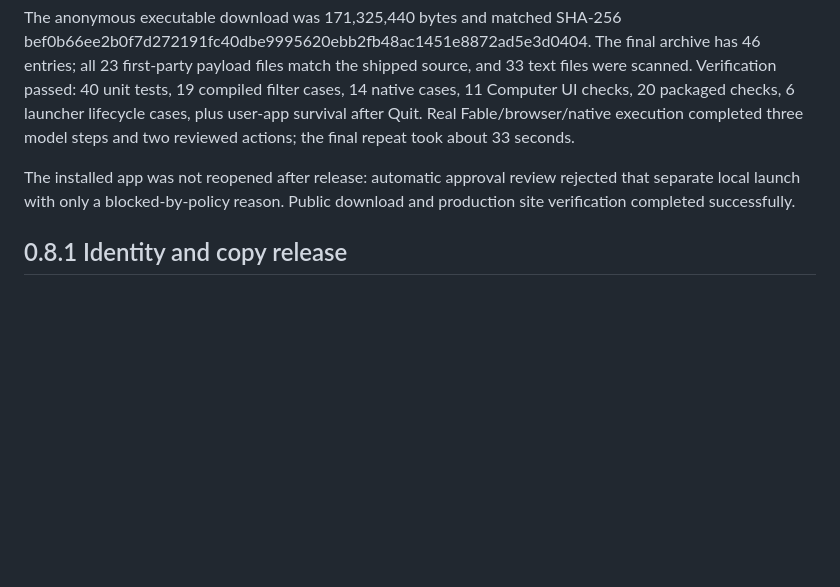
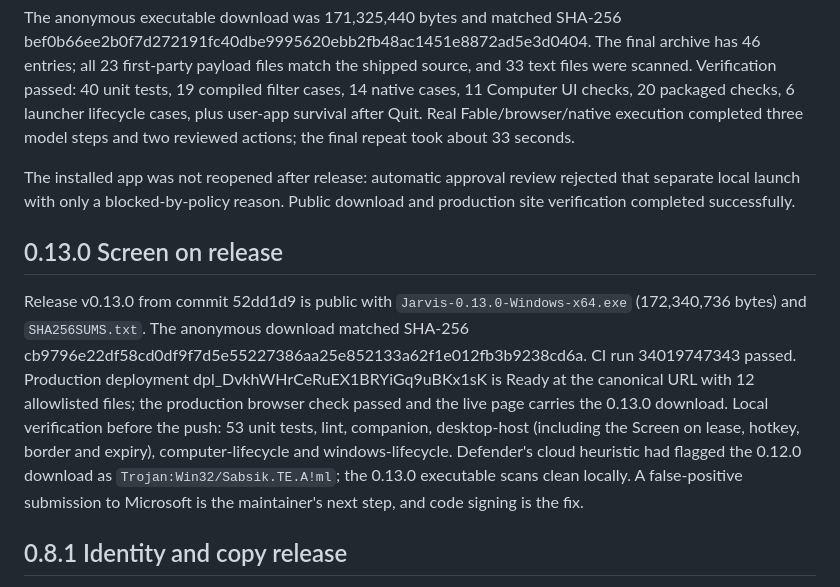
Before and after one commit to ucsandman/jarvis, a Markdown page: docs/SITE.md, the part around the change. Rendered like a GitHub page; blank space fills up the shorter version.

Commit message:
Claude: [DOCS] site log: 0.13.0 release and deployment
Co-Authored-By: Claude Fable 5.1 <noreply@anthropic.com>

Claude-Session: https://claude.ai/code/session_01MsoatAVDJVH9pvT8Np7UnC

```diff
--- a/docs/SITE.md
+++ b/docs/SITE.md
@@ -86,6 +86,10 @@ The anonymous executable download was 171,325,440 bytes and matched SHA-256 bef0
 
 The installed app was not reopened after release: automatic approval review rejected that separate local launch with only a blocked-by-policy reason. Public download and production site verification completed successfully.
 
+## 0.13.0 Screen on release
+
+Release v0.13.0 from commit 52dd1d9 is public with `Jarvis-0.13.0-Windows-x64.exe` (172,340,736 bytes) and `SHA256SUMS.txt`. The anonymous download matched SHA-256 cb9796e22df58cd0df9f7d5e55227386aa25e852133a62f1e012fb3b9238cd6a. CI run 34019747343 passed. Production deployment dpl_DvkhWHrCeRuEX1BRYiGq9uBKx1sK is Ready at the canonical URL with 12 allowlisted files; the production browser check passed and the live page carries the 0.13.0 download. Local verification before the push: 53 unit tests, lint, companion, desktop-host (including the Screen on lease, hotkey, border and expiry), computer-lifecycle and windows-lifecycle. Defender's cloud heuristic had flagged the 0.12.0 download as `Trojan:Win32/Sabsik.TE.A!ml`; the 0.13.0 executable scans clean locally. A false-positive submission to Microsoft is the maintainer's next step, and code signing is the fix.
+
 ## 0.8.1 Identity and copy release
 
 Release v0.8.1 from commit 0395477 is public with `Jarvis-0.8.1-Windows-x64.exe` (172,306,432 bytes) and `SHA256SUMS.txt`. The anonymous download matched SHA-256 35f62bf93f3a83f088511678744b989030b85fb27e2819fb6a50896ff72231e8. CI run 33990408097 passed on Windows and Linux. Production deployment dpl_PxwVirH4Ja6baaCGQGfEczp1uaom is Ready at the canonical URL with 12 allowlisted files; the production browser check passed, the live page carries the 0.8.1 download and no eyebrow labels, and llms.txt serves the rewritten summary. Local verification before the push: 40 unit tests, lint, verify:site, companion, stream, recovery, computer, assistant, desktop-host, desktop-content and verify:windows (20 assertions). The rebuilt app was relaunched locally on the released executable.
```
